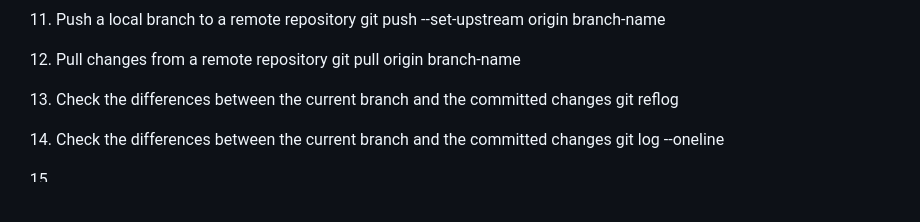
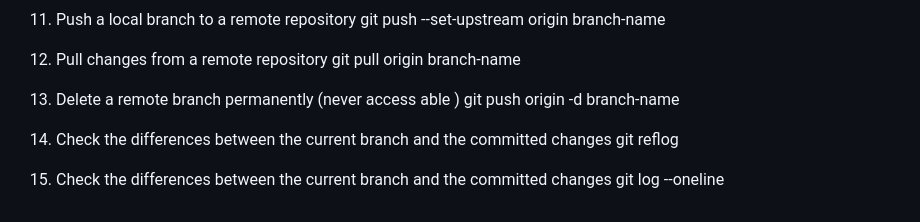
Before and after one commit to mohammednazim007/Fix-JS-Problems, a Markdown page: README.md, the part around the change. Rendered like a GitHub page; blank space fills up the shorter version.

Commit message:
docs(readme): update Git commands for deleting remote branches

```diff
--- a/README.md
+++ b/README.md
@@ -159,10 +159,11 @@ docker run -p 8004:8000 --name container --rm -v "/c/Users/nazim/Desktop/Fix-JS-
 12. Pull changes from a remote repository
     git pull origin branch-name
 
-13. Check the differences between the current branch and the committed changes
+13. Delete a remote branch permanently (never access able )
+    git push origin -d branch-name
+
+14. Check the differences between the current branch and the committed changes
     git reflog
 
-14. Check the differences between the current branch and the committed changes
+15. Check the differences between the current branch and the committed changes
     git log --oneline
-
-15.
```
